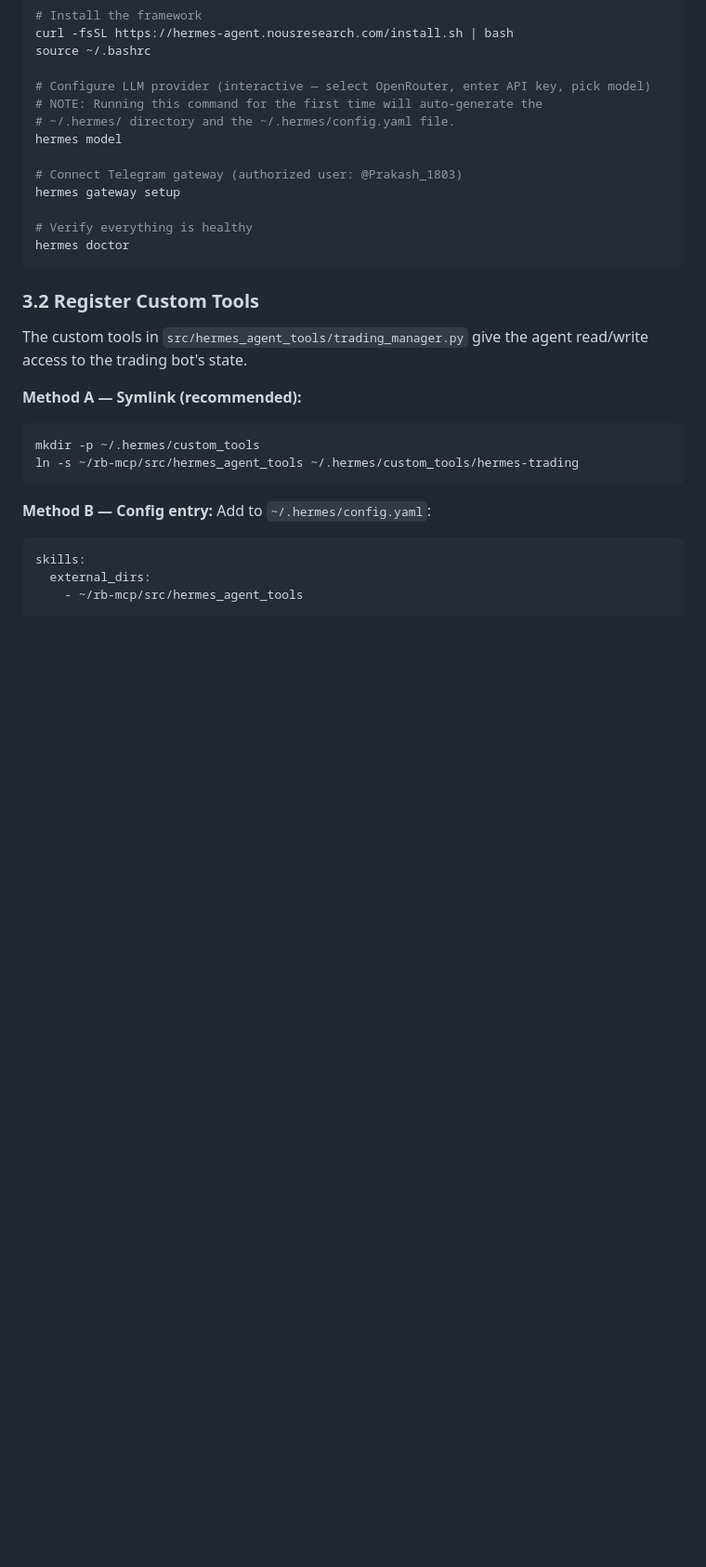
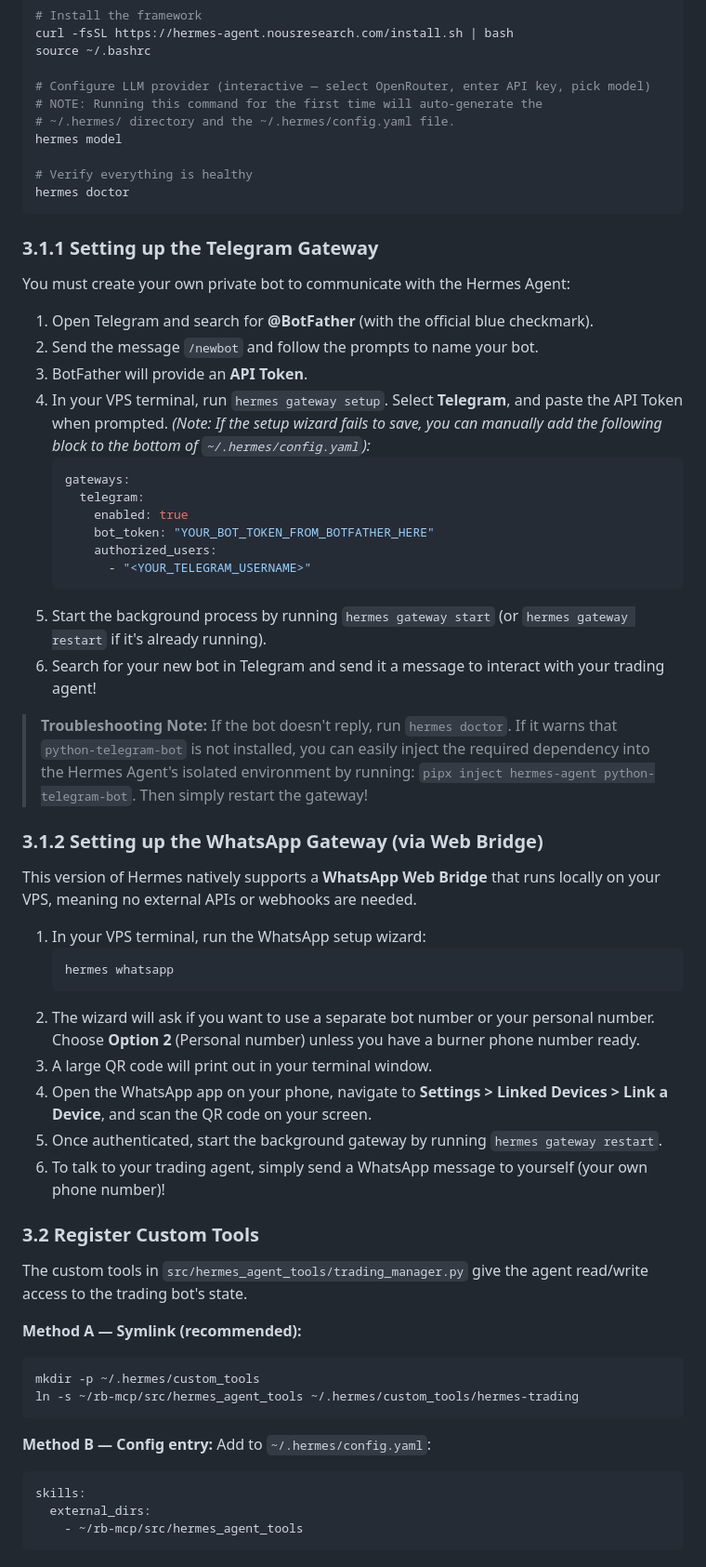
Before and after one commit to Narainprakash/rb-mcp, a Markdown page: README.md, the part around the change. Shown at 93% size. Rendered like a GitHub page; blank space fills up the shorter version.

Commit message:
docs: add comprehensive setup guides for Telegram and WhatsApp gateways to README

````diff
--- a/README.md
+++ b/README.md
@@ -208,12 +208,42 @@ source ~/.bashrc
 # ~/.hermes/ directory and the ~/.hermes/config.yaml file.
 hermes model
 
-# Connect Telegram gateway (authorized user: @Prakash_1803)
-hermes gateway setup
-
 # Verify everything is healthy
 hermes doctor
 ```
+
+### 3.1.1 Setting up the Telegram Gateway
+You must create your own private bot to communicate with the Hermes Agent:
+1. Open Telegram and search for **@BotFather** (with the official blue checkmark).
+2. Send the message `/newbot` and follow the prompts to name your bot.
+3. BotFather will provide an **API Token**.
+4. In your VPS terminal, run `hermes gateway setup`. Select **Telegram**, and paste the API Token when prompted.
+   *(Note: If the setup wizard fails to save, you can manually add the following block to the bottom of `~/.hermes/config.yaml`):*
+   ```yaml
+   gateways:
+     telegram:
+       enabled: true
+       bot_token: "YOUR_BOT_TOKEN_FROM_BOTFATHER_HERE"
+       authorized_users:
+         - "<YOUR_TELEGRAM_USERNAME>"
+   ```
+5. Start the background process by running `hermes gateway start` (or `hermes gateway restart` if it's already running).
+6. Search for your new bot in Telegram and send it a message to interact with your trading agent!
+
+> **Troubleshooting Note:** If the bot doesn't reply, run `hermes doctor`. If it warns that `python-telegram-bot` is not installed, you can easily inject the required dependency into the Hermes Agent's isolated environment by running: `pipx inject hermes-agent python-telegram-bot`. Then simply restart the gateway!
+
+### 3.1.2 Setting up the WhatsApp Gateway (via Web Bridge)
+This version of Hermes natively supports a **WhatsApp Web Bridge** that runs locally on your VPS, meaning no external APIs or webhooks are needed.
+
+1. In your VPS terminal, run the WhatsApp setup wizard:
+   ```bash
+   hermes whatsapp
+   ```
+2. The wizard will ask if you want to use a separate bot number or your personal number. Choose **Option 2** (Personal number) unless you have a burner phone number ready.
+3. A large QR code will print out in your terminal window.
+4. Open the WhatsApp app on your phone, navigate to **Settings > Linked Devices > Link a Device**, and scan the QR code on your screen.
+5. Once authenticated, start the background gateway by running `hermes gateway restart`.
+6. To talk to your trading agent, simply send a WhatsApp message to yourself (your own phone number)!
 
 ### 3.2 Register Custom Tools
 The custom tools in `src/hermes_agent_tools/trading_manager.py` give the agent read/write access to the trading bot's state.
````
